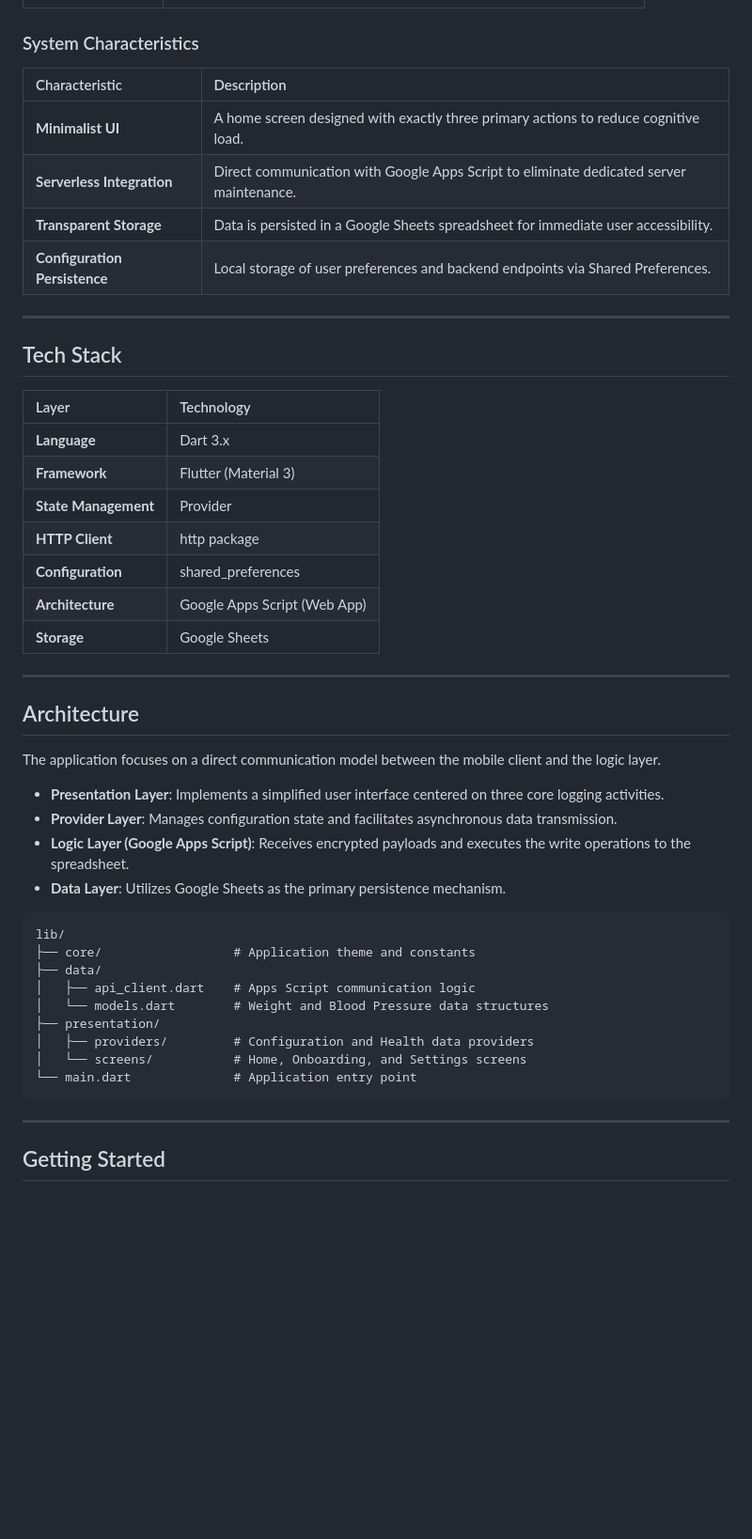
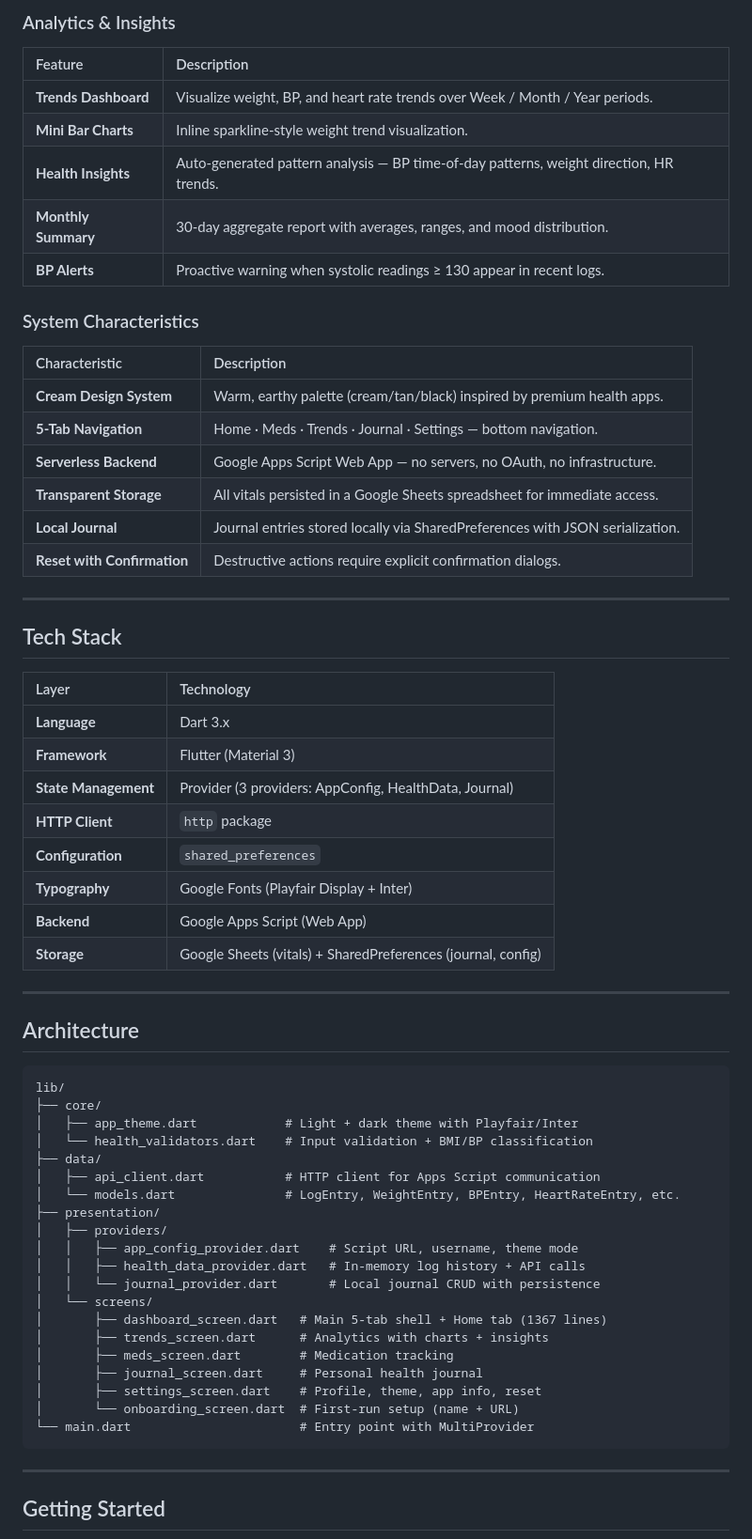
Before and after one commit to toxicbishop/VITAL-Health-App-Flutter, a Markdown page: README.md, the part around one of its changes. Shown at 94% size. GitHub-like rendering; blank space fills up the shorter version.

Commit message:
docs: update README to reflect multi-tab dashboard architecture

````diff
--- a/README.md
+++ b/README.md
@@ -36,12 +47,23 @@ This application provides a streamlined interface for tracking critical health m
+### Analytics & Insights
+
+| Feature | Description |
+| :--- | :--- |
+| **Trends Dashboard** | Visualize weight, BP, and heart rate trends over Week / Month / Year periods. |
+| **Mini Bar Charts** | Inline sparkline-style weight trend visualization. |
+| **Health Insights** | Auto-generated pattern analysis — BP time-of-day patterns, weight direction, HR trends. |
+| **Monthly Summary** | 30-day aggregate report with averages, ranges, and mood distribution. |
+| **BP Alerts** | Proactive warning when systolic readings ≥ 130 appear in recent logs. |
 
 ### System Characteristics
 
 | Characteristic | Description |
 | :--- | :--- |
-| **Minimalist UI** | A home screen designed with exactly three primary actions to reduce cognitive load. |
-| **Serverless Integration** | Direct communication with Google Apps Script to eliminate dedicated server maintenance. |
-| **Transparent Storage** | Data is persisted in a Google Sheets spreadsheet for immediate user accessibility. |
-| **Configuration Persistence** | Local storage of user preferences and backend endpoints via Shared Preferences. |
+| **Cream Design System** | Warm, earthy palette (cream/tan/black) inspired by premium health apps. |
+| **5-Tab Navigation** | Home · Meds · Trends · Journal · Settings — bottom navigation. |
+| **Serverless Backend** | Google Apps Script Web App — no servers, no OAuth, no infrastructure. |
+| **Transparent Storage** | All vitals persisted in a Google Sheets spreadsheet for immediate access. |
+| **Local Journal** | Journal entries stored locally via SharedPreferences with JSON serialization. |
+| **Reset with Confirmation** | Destructive actions require explicit confirmation dialogs. |
 
 ---
 
@@ -51,33 +73,38 @@ This application provides a streamlined interface for tracking critical health m
 | :--- | :--- |
 | **Language** | Dart 3.x |
 | **Framework** | Flutter (Material 3) |
-| **State Management** | Provider |
-| **HTTP Client** | http package |
-| **Configuration** | shared_preferences |
-| **Architecture** | Google Apps Script (Web App) |
-| **Storage** | Google Sheets |
+| **State Management** | Provider (3 providers: AppConfig, HealthData, Journal) |
+| **HTTP Client** | `http` package |
+| **Configuration** | `shared_preferences` |
+| **Typography** | Google Fonts (Playfair Display + Inter) |
+| **Backend** | Google Apps Script (Web App) |
+| **Storage** | Google Sheets (vitals) + SharedPreferences (journal, config) |
 
 ---
 
 ## Architecture
 
-The application focuses on a direct communication model between the mobile client and the logic layer.
-
-- **Presentation Layer**: Implements a simplified user interface centered on three core logging activities.
-- **Provider Layer**: Manages configuration state and facilitates asynchronous data transmission.
-- **Logic Layer (Google Apps Script)**: Receives encrypted payloads and executes the write operations to the spreadsheet.
-- **Data Layer**: Utilizes Google Sheets as the primary persistence mechanism.
-
 ```text
 lib/
-├── core/                  # Application theme and constants
+├── core/
+│   ├── app_theme.dart            # Light + dark theme with Playfair/Inter
+│   └── health_validators.dart    # Input validation + BMI/BP classification
 ├── data/
-│   ├── api_client.dart    # Apps Script communication logic
-│   └── models.dart        # Weight and Blood Pressure data structures
+│   ├── api_client.dart           # HTTP client for Apps Script communication
+│   └── models.dart               # LogEntry, WeightEntry, BPEntry, HeartRateEntry, etc.
 ├── presentation/
-│   ├── providers/         # Configuration and Health data providers
-│   └── screens/           # Home, Onboarding, and Settings screens
-└── main.dart              # Application entry point
+│   ├── providers/
+│   │   ├── app_config_provider.dart    # Script URL, username, theme mode
+│   │   ├── health_data_provider.dart   # In-memory log history + API calls
+│   │   └── journal_provider.dart       # Local journal CRUD with persistence
+│   └── screens/
+│       ├── dashboard_screen.dart   # Main 5-tab shell + Home tab (1367 lines)
+│       ├── trends_screen.dart      # Analytics with charts + insights
+│       ├── meds_screen.dart        # Medication tracking
+│       ├── journal_screen.dart     # Personal health journal
+│       ├── settings_screen.dart    # Profile, theme, app info, reset
+│       └── onboarding_screen.dart  # First-run setup (name + URL)
+└── main.dart                       # Entry point with MultiProvider
 ```
 
 ---
````
Also changed, not shown: other parts of README.md (+23 -11 lines).
